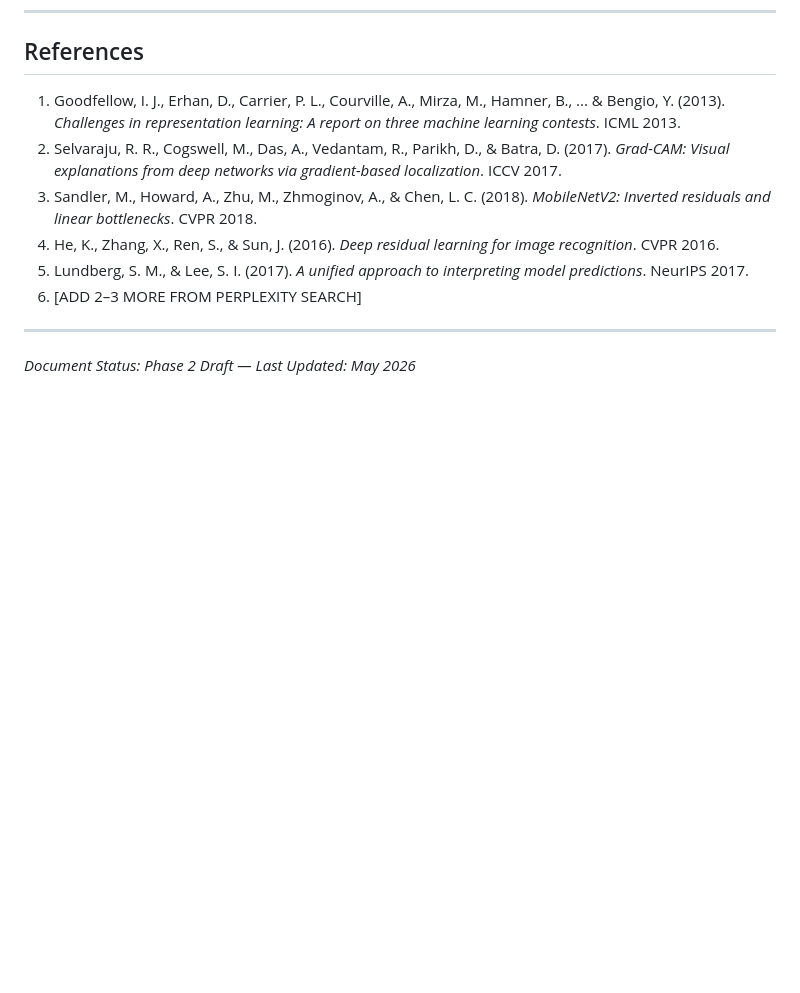
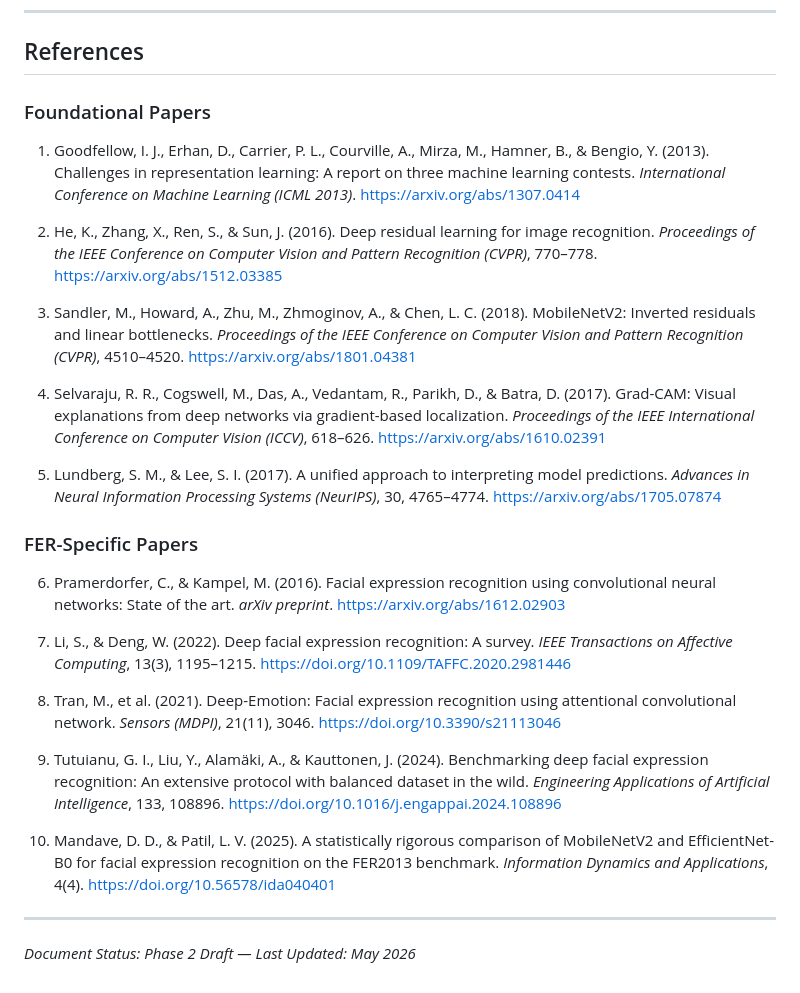
Before and after one commit to yadatdtn-ctrl/facial-expression-recognition-framework, a Markdown page: docs/proposal.md, the part around the change. Drawn GitHub-style; blank space fills up the shorter version.

```diff
--- a/docs/proposal.md
+++ b/docs/proposal.md
@@ -695,12 +695,76 @@ Use Perplexity to find 5–8 peer-reviewed sources. Search:
 Add them here in APA or IEEE format.
 -->
 
-1. Goodfellow, I. J., Erhan, D., Carrier, P. L., Courville, A., Mirza, M., Hamner, B., ... & Bengio, Y. (2013). *Challenges in representation learning: A report on three machine learning contests*. ICML 2013.
-2. Selvaraju, R. R., Cogswell, M., Das, A., Vedantam, R., Parikh, D., & Batra, D. (2017). *Grad-CAM: Visual explanations from deep networks via gradient-based localization*. ICCV 2017.
-3. Sandler, M., Howard, A., Zhu, M., Zhmoginov, A., & Chen, L. C. (2018). *MobileNetV2: Inverted residuals and linear bottlenecks*. CVPR 2018.
-4. He, K., Zhang, X., Ren, S., & Sun, J. (2016). *Deep residual learning for image recognition*. CVPR 2016.
-5. Lundberg, S. M., & Lee, S. I. (2017). *A unified approach to interpreting model predictions*. NeurIPS 2017.
-6. [ADD 2–3 MORE FROM PERPLEXITY SEARCH]
+### Foundational Papers
+
+1. Goodfellow, I. J., Erhan, D., Carrier, P. L.,
+   Courville, A., Mirza, M., Hamner, B., & Bengio, Y.
+   (2013). Challenges in representation learning:
+   A report on three machine learning contests.
+   *International Conference on Machine Learning
+   (ICML 2013)*.
+   https://arxiv.org/abs/1307.0414
+
+2. He, K., Zhang, X., Ren, S., & Sun, J. (2016).
+   Deep residual learning for image recognition.
+   *Proceedings of the IEEE Conference on Computer
+   Vision and Pattern Recognition (CVPR)*, 770–778.
+   https://arxiv.org/abs/1512.03385
+
+3. Sandler, M., Howard, A., Zhu, M., Zhmoginov, A.,
+   & Chen, L. C. (2018). MobileNetV2: Inverted
+   residuals and linear bottlenecks. *Proceedings
+   of the IEEE Conference on Computer Vision and
+   Pattern Recognition (CVPR)*, 4510–4520.
+   https://arxiv.org/abs/1801.04381
+
+4. Selvaraju, R. R., Cogswell, M., Das, A.,
+   Vedantam, R., Parikh, D., & Batra, D. (2017).
+   Grad-CAM: Visual explanations from deep networks
+   via gradient-based localization. *Proceedings of
+   the IEEE International Conference on Computer
+   Vision (ICCV)*, 618–626.
+   https://arxiv.org/abs/1610.02391
+
+5. Lundberg, S. M., & Lee, S. I. (2017). A unified
+   approach to interpreting model predictions.
+   *Advances in Neural Information Processing
+   Systems (NeurIPS)*, 30, 4765–4774.
+   https://arxiv.org/abs/1705.07874
+
+### FER-Specific Papers
+
+6. Pramerdorfer, C., & Kampel, M. (2016). Facial
+   expression recognition using convolutional
+   neural networks: State of the art. *arXiv
+   preprint*.
+   https://arxiv.org/abs/1612.02903
+
+7. Li, S., & Deng, W. (2022). Deep facial expression
+   recognition: A survey. *IEEE Transactions on
+   Affective Computing*, 13(3), 1195–1215.
+   https://doi.org/10.1109/TAFFC.2020.2981446
+
+8. Tran, M., et al. (2021). Deep-Emotion: Facial
+   expression recognition using attentional
+   convolutional network. *Sensors (MDPI)*,
+   21(11), 3046.
+   https://doi.org/10.3390/s21113046
+
+9. Tutuianu, G. I., Liu, Y., Alamäki, A., &
+   Kauttonen, J. (2024). Benchmarking deep facial
+   expression recognition: An extensive protocol
+   with balanced dataset in the wild. *Engineering
+   Applications of Artificial Intelligence*,
+   133, 108896.
+   https://doi.org/10.1016/j.engappai.2024.108896
+
+10. Mandave, D. D., & Patil, L. V. (2025). A
+    statistically rigorous comparison of MobileNetV2
+    and EfficientNet-B0 for facial expression
+    recognition on the FER2013 benchmark.
+    *Information Dynamics and Applications*, 4(4).
+    https://doi.org/10.56578/ida040401
 
 ---
 
```
